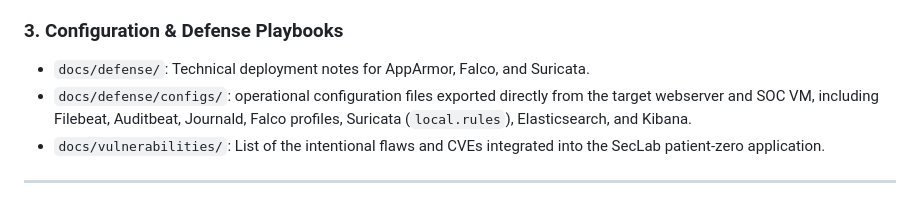
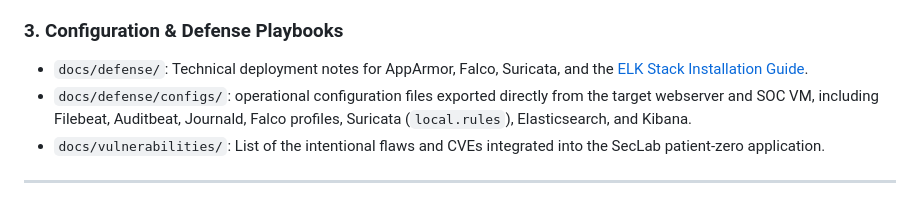
Before and after one commit to Oussama-Ouaanine/seclab-soc-portfolio, a Markdown page: README.md, the part around the change. Drawn GitHub-style.

Commit message:
docs: add manual installation guide for Elasticsearch and Kibana in /opt/

```diff
--- a/README.md
+++ b/README.md
@@ -168,7 +168,7 @@ All academic, technical, and business documentation is available in the `docs/`
 - `docs/gestion_projet/Questionnaire_Validation_Marche.md`: Market survey matrix (French/English) crafted to validate the "SOC-in-a-Box" need for SMEs.
 
 ### 3. Configuration & Defense Playbooks
-- `docs/defense/`: Technical deployment notes for AppArmor, Falco, and Suricata.
+- `docs/defense/`: Technical deployment notes for AppArmor, Falco, Suricata, and the [ELK Stack Installation Guide](docs/defense/elk_installation.md).
 - `docs/defense/configs/`: operational configuration files exported directly from the target webserver and SOC VM, including Filebeat, Auditbeat, Journald, Falco profiles, Suricata (`local.rules`), Elasticsearch, and Kibana.
 - `docs/vulnerabilities/`: List of the intentional flaws and CVEs integrated into the SecLab patient-zero application.
 
```
Also changed, not shown: docs/defense/elk_installation.md (added, +71 -0 lines).
